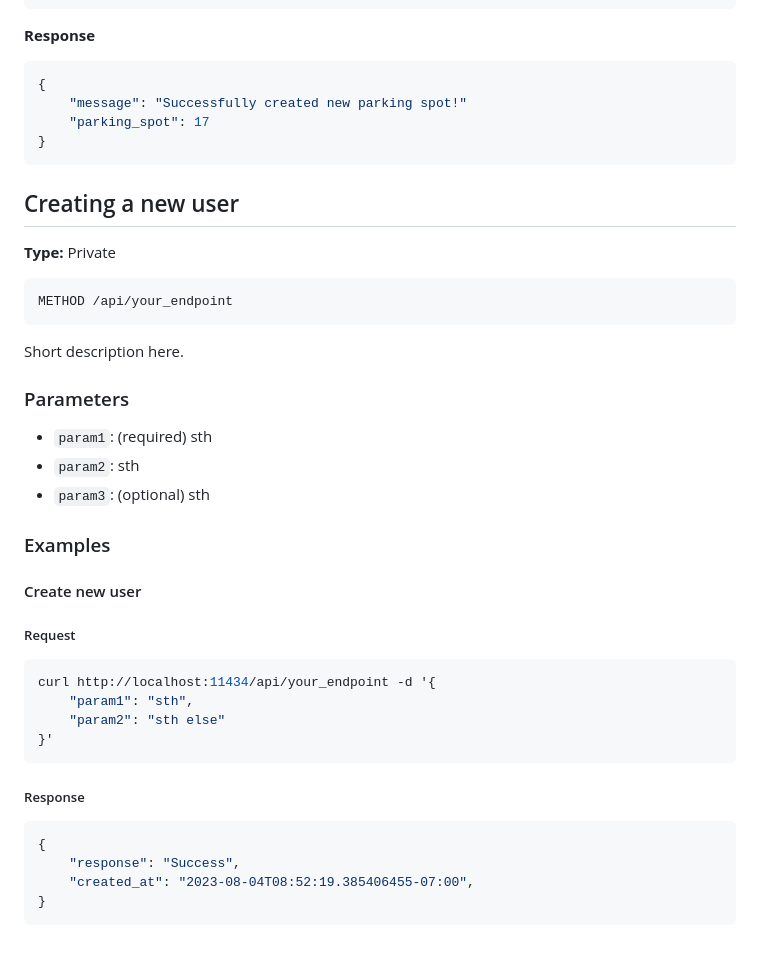
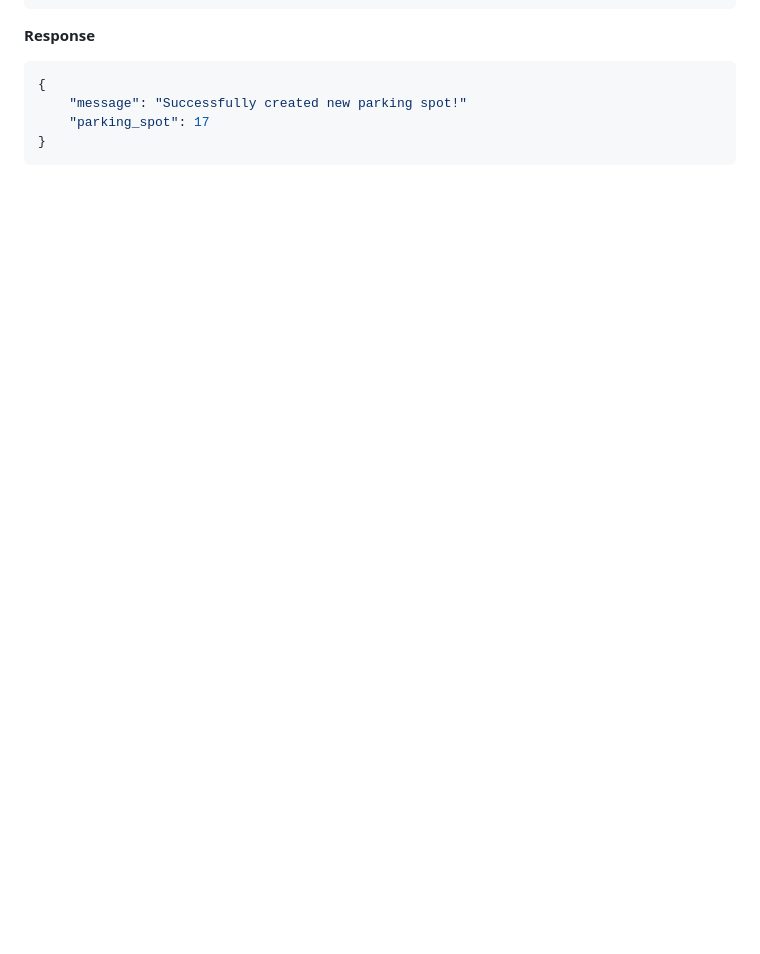
Before and after one commit to MichalTaczala/renting_parking_spaces_app, a Markdown page: docs/api.md, the part around the change. Rendered like a GitHub page; blank space fills up the shorter version.

Commit message:
doc: removed old template

````diff
--- a/docs/api.md
+++ b/docs/api.md
@@ -222,37 +222,3 @@ curl -X POST http://localhost:11434/api/parking_spots/create -H "Content-Type: a
     "parking_spot": 17
 }
 ```
-
-
-## Creating a new user
-**Type:** Private
-
-```shell
-METHOD /api/your_endpoint
-```
-
-Short description here.
-
-### Parameters
-- `param1`: (required) sth
-- `param2`: sth
-- `param3`: (optional) sth
-
-
-### Examples
-#### Create new user
-##### Request
-
-```shell
-curl http://localhost:11434/api/your_endpoint -d '{
-    "param1": "sth",
-    "param2": "sth else"
-}'
-```
-##### Response
-```json
-{
-    "response": "Success",
-    "created_at": "2023-08-04T08:52:19.385406455-07:00",
-}
-```
````
